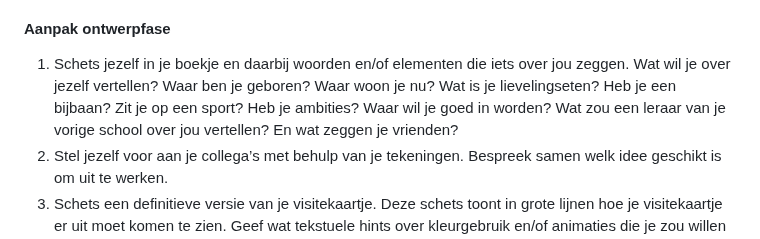
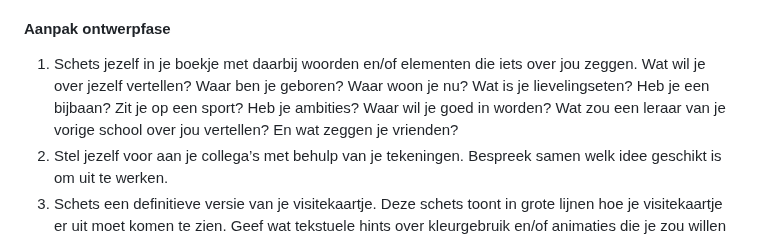
Before and after one commit to fdnd-task/your-tribe-profile-card, a Markdown page: docs/visitekaartje-ontwerpen-maken-en-online-publiceren.md, the part around the change. GitHub-like rendering.

```diff
--- a/docs/visitekaartje-ontwerpen-maken-en-online-publiceren.md
+++ b/docs/visitekaartje-ontwerpen-maken-en-online-publiceren.md
@@ -35,7 +35,7 @@ Dit is een belangrijk moment in het project.
 
 #### Aanpak ontwerpfase
 
-1. Schets jezelf in je boekje en daarbij woorden en/of elementen die iets over jou zeggen. Wat wil je over jezelf vertellen? Waar ben je geboren? Waar woon je nu? Wat is je lievelingseten? Heb je een bijbaan? Zit je op een sport? Heb je ambities? Waar wil je goed in worden? Wat zou een leraar van je vorige school over jou vertellen? En wat zeggen je vrienden?
+1. Schets jezelf in je boekje met daarbij woorden en/of elementen die iets over jou zeggen. Wat wil je over jezelf vertellen? Waar ben je geboren? Waar woon je nu? Wat is je lievelingseten? Heb je een bijbaan? Zit je op een sport? Heb je ambities? Waar wil je goed in worden? Wat zou een leraar van je vorige school over jou vertellen? En wat zeggen je vrienden?
 2. Stel jezelf voor aan je collega’s met behulp van je tekeningen. Bespreek samen welk idee geschikt is om uit te werken.
 3. Schets een definitieve versie van je visitekaartje. Deze schets toont in grote lijnen hoe je visitekaartje er uit moet komen te zien. Geef wat tekstuele hints over kleurgebruik en/of animaties die je zou willen maken. Misschien kun je nog iets toevoegen naar aanleiding van het gesprek met je collega’s?
 
```
